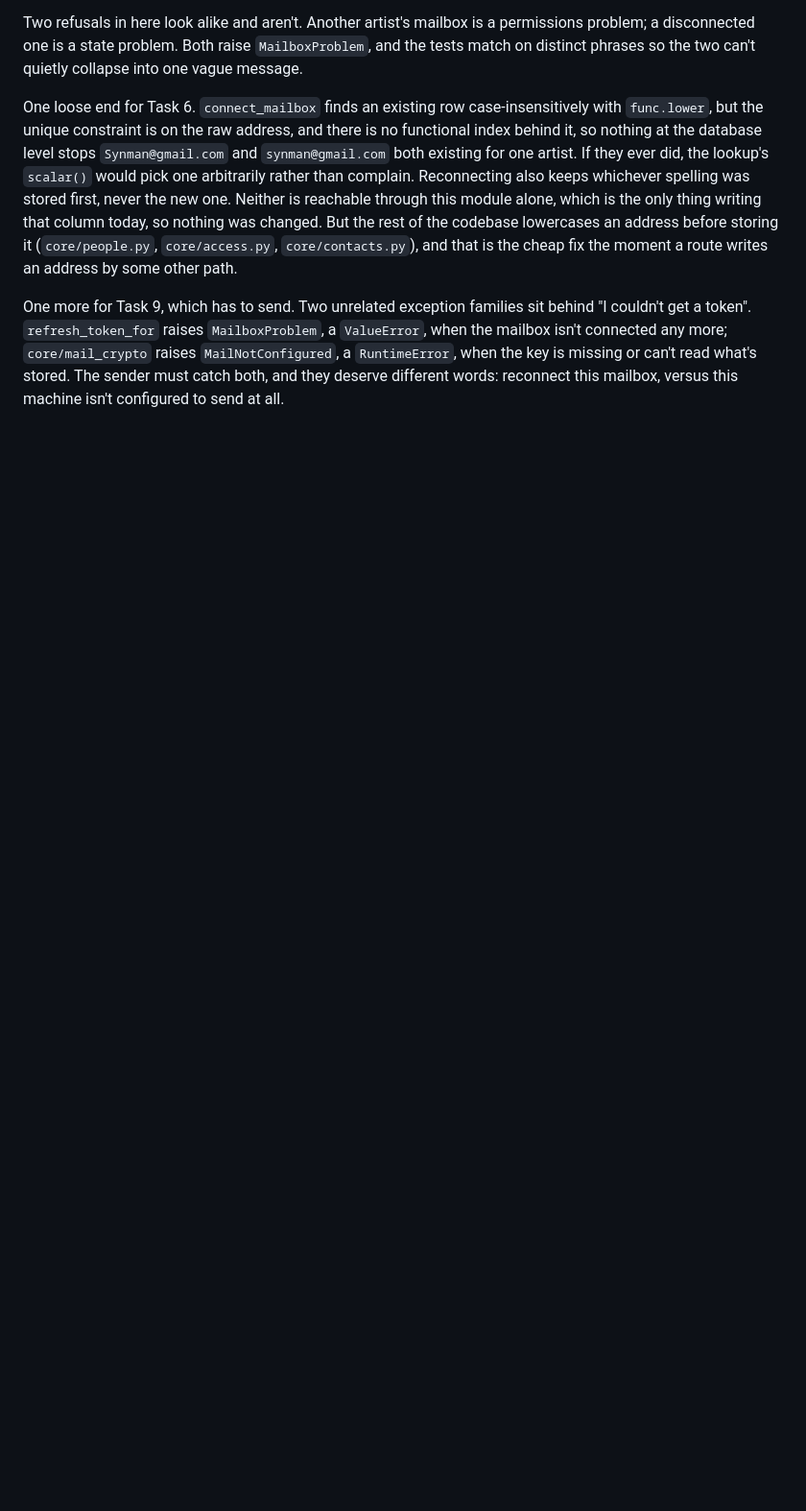
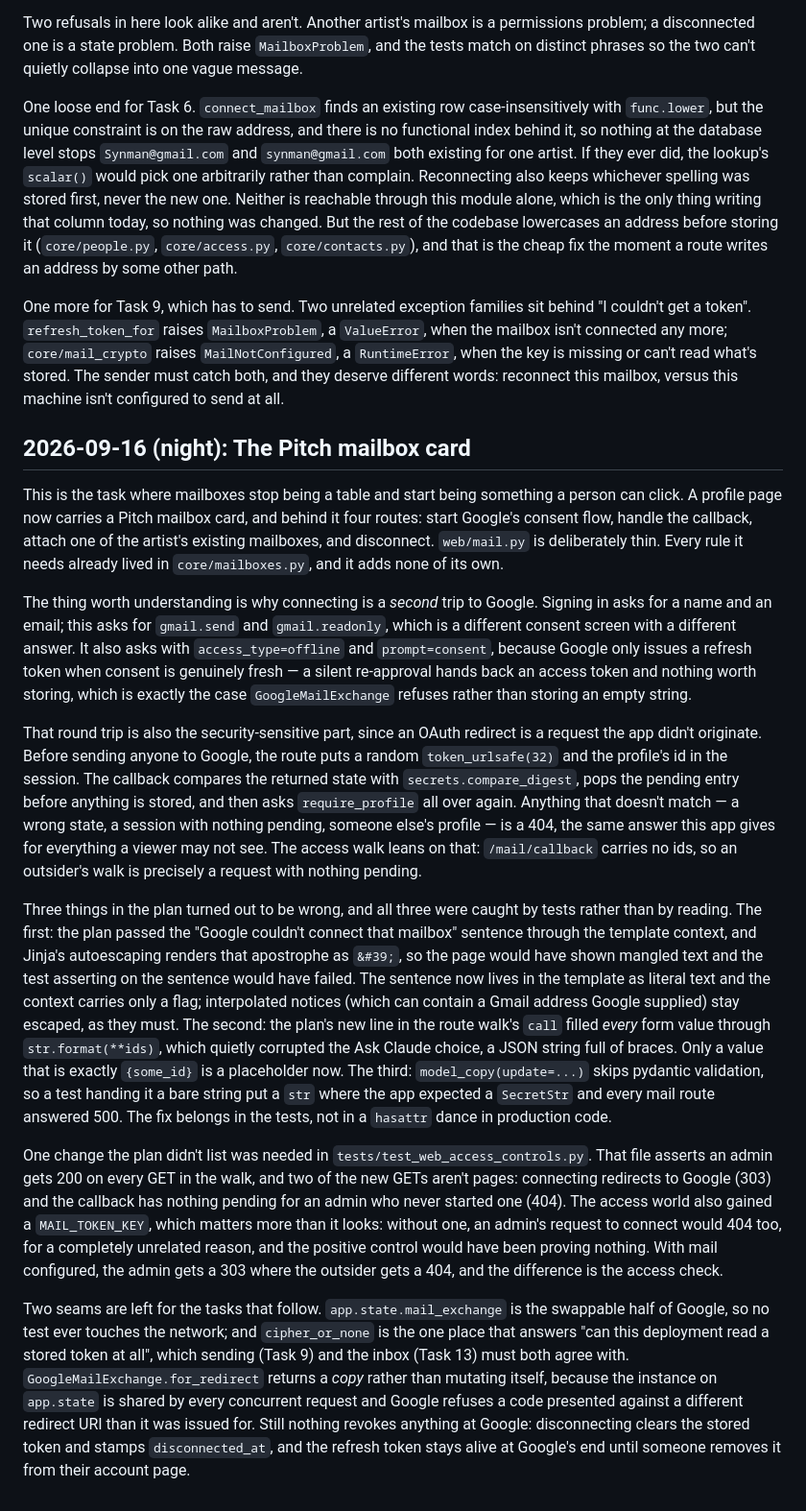
Before and after one commit to burningpaper/noblehunter, a Markdown page: .claude/DEVELOPER_LOGS.md, the part around the change. Shown at 96% size. GitHub-like rendering; blank space fills up the shorter version.

Commit message:
docs: record why connecting a mailbox is its own consent trip
Why the state check is the CSRF defence for an OAuth redirect, the three things the plan had
wrong, and the two seams Tasks 9 and 13 inherit.

Co-Authored-By: Claude Opus 5 (1M context) <noreply@anthropic.com>

```diff
--- a/.claude/DEVELOPER_LOGS.md
+++ b/.claude/DEVELOPER_LOGS.md
@@ -335,3 +335,17 @@ Two refusals in here look alike and aren't. Another artist's mailbox is a permis
 One loose end for Task 6. `connect_mailbox` finds an existing row case-insensitively with `func.lower`, but the unique constraint is on the raw address, and there is no functional index behind it, so nothing at the database level stops `Synman@gmail.com` and `synman@gmail.com` both existing for one artist. If they ever did, the lookup's `scalar()` would pick one arbitrarily rather than complain. Reconnecting also keeps whichever spelling was stored first, never the new one. Neither is reachable through this module alone, which is the only thing writing that column today, so nothing was changed. But the rest of the codebase lowercases an address before storing it (`core/people.py`, `core/access.py`, `core/contacts.py`), and that is the cheap fix the moment a route writes an address by some other path.
 
 One more for Task 9, which has to send. Two unrelated exception families sit behind "I couldn't get a token". `refresh_token_for` raises `MailboxProblem`, a `ValueError`, when the mailbox isn't connected any more; `core/mail_crypto` raises `MailNotConfigured`, a `RuntimeError`, when the key is missing or can't read what's stored. The sender must catch both, and they deserve different words: reconnect this mailbox, versus this machine isn't configured to send at all.
+
+## 2026-09-16 (night): The Pitch mailbox card
+
+This is the task where mailboxes stop being a table and start being something a person can click. A profile page now carries a Pitch mailbox card, and behind it four routes: start Google's consent flow, handle the callback, attach one of the artist's existing mailboxes, and disconnect. `web/mail.py` is deliberately thin. Every rule it needs already lived in `core/mailboxes.py`, and it adds none of its own.
+
+The thing worth understanding is why connecting is a *second* trip to Google. Signing in asks for a name and an email; this asks for `gmail.send` and `gmail.readonly`, which is a different consent screen with a different answer. It also asks with `access_type=offline` and `prompt=consent`, because Google only issues a refresh token when consent is genuinely fresh — a silent re-approval hands back an access token and nothing worth storing, which is exactly the case `GoogleMailExchange` refuses rather than storing an empty string.
+
+That round trip is also the security-sensitive part, since an OAuth redirect is a request the app didn't originate. Before sending anyone to Google, the route puts a random `token_urlsafe(32)` and the profile's id in the session. The callback compares the returned state with `secrets.compare_digest`, pops the pending entry before anything is stored, and then asks `require_profile` all over again. Anything that doesn't match — a wrong state, a session with nothing pending, someone else's profile — is a 404, the same answer this app gives for everything a viewer may not see. The access walk leans on that: `/mail/callback` carries no ids, so an outsider's walk is precisely a request with nothing pending.
+
+Three things in the plan turned out to be wrong, and all three were caught by tests rather than by reading. The first: the plan passed the "Google couldn't connect that mailbox" sentence through the template context, and Jinja's autoescaping renders that apostrophe as `&#39;`, so the page would have shown mangled text and the test asserting on the sentence would have failed. The sentence now lives in the template as literal text and the context carries only a flag; interpolated notices (which can contain a Gmail address Google supplied) stay escaped, as they must. The second: the plan's new line in the route walk's `call` filled *every* form value through `str.format(**ids)`, which quietly corrupted the Ask Claude choice, a JSON string full of braces. Only a value that is exactly `{some_id}` is a placeholder now. The third: `model_copy(update=...)` skips pydantic validation, so a test handing it a bare string put a `str` where the app expected a `SecretStr` and every mail route answered 500. The fix belongs in the tests, not in a `hasattr` dance in production code.
+
+One change the plan didn't list was needed in `tests/test_web_access_controls.py`. That file asserts an admin gets 200 on every GET in the walk, and two of the new GETs aren't pages: connecting redirects to Google (303) and the callback has nothing pending for an admin who never started one (404). The access world also gained a `MAIL_TOKEN_KEY`, which matters more than it looks: without one, an admin's request to connect would 404 too, for a completely unrelated reason, and the positive control would have been proving nothing. With mail configured, the admin gets a 303 where the outsider gets a 404, and the difference is the access check.
+
+Two seams are left for the tasks that follow. `app.state.mail_exchange` is the swappable half of Google, so no test ever touches the network; and `cipher_or_none` is the one place that answers "can this deployment read a stored token at all", which sending (Task 9) and the inbox (Task 13) must both agree with. `GoogleMailExchange.for_redirect` returns a *copy* rather than mutating itself, because the instance on `app.state` is shared by every concurrent request and Google refuses a code presented against a different redirect URI than it was issued for. Still nothing revokes anything at Google: disconnecting clears the stored token and stamps `disconnected_at`, and the refresh token stays alive at Google's end until someone removes it from their account page.
```
